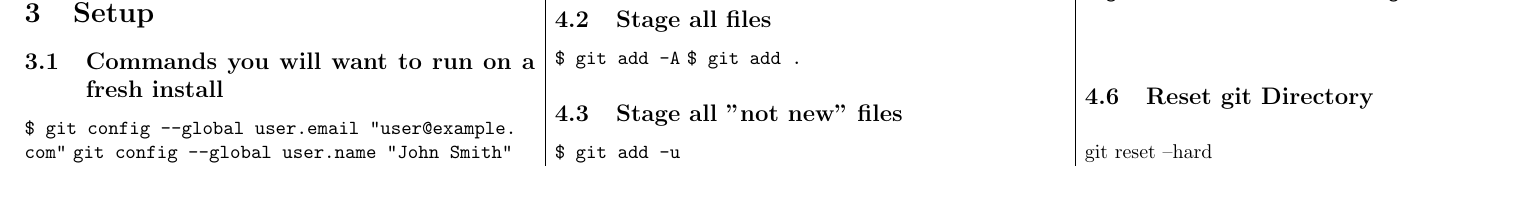
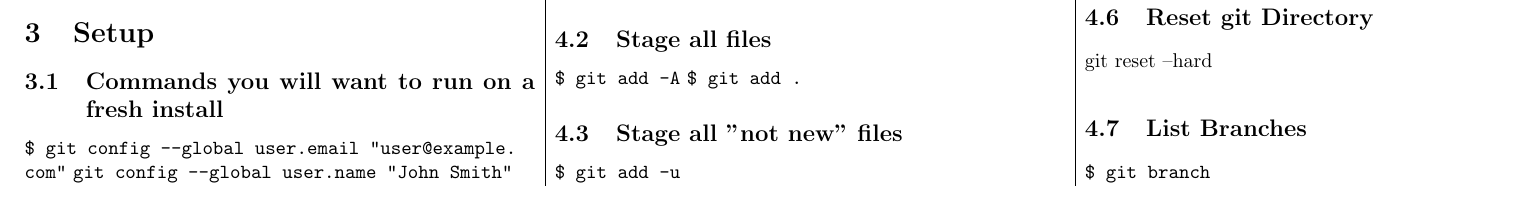
Before and after one commit to jackcmason/cheatsheets, a LaTeX document (git/git.tex): part of the page, cut so that both start at the same text. Compiled offline with pdfLaTeX.

Commit message:
added spacing to git.tex

```diff
--- a/git/git.tex
+++ b/git/git.tex
@@ -16,33 +16,48 @@
 \begin{document}
 \maketitle
 \begin{multicols}{3}
+
 \section{Notes}
 \begin{itemize}
 \item You do not necessarily need to track every file when committing
+
 \end{itemize}
+
 \section{Data}
 \begin{itemize}
 \item some file is \texttt{alpha}
 \end{itemize}
+
 \section{Setup}
 \subsection{Commands you will want to run on a fresh install}
 \lstinline|$ git config --global user.email "user@example.com"|
 \lstinline|git config --global user.name "John Smith"|
+
 \subsection{Initialize Git}
 \lstinline|$ git init|
 \section{Commands}
+
 \subsection{Add file to git}
 \lstinline|$ git add alpha|
+
 \subsection{Stage all files}
 \lstinline|$ git add -A|
 \lstinline|$ git add .|
+
 \subsection{Stage all "not new" files}
 \lstinline|$ git add -u|
+
 \subsection{Amend local git commit}
 \lstinline|$ git commit --amend|
+
 \subsection{Merge last X commits}
 \lstinline|$ git reset --soft HEAD~3 && git commit|
+
 \subsection{Reset git Directory}
 git reset --hard
+
+\subsection{List Branches}
+\lstinline|$ git branch|
+
 \end{multicols}
 \end{document}
```
